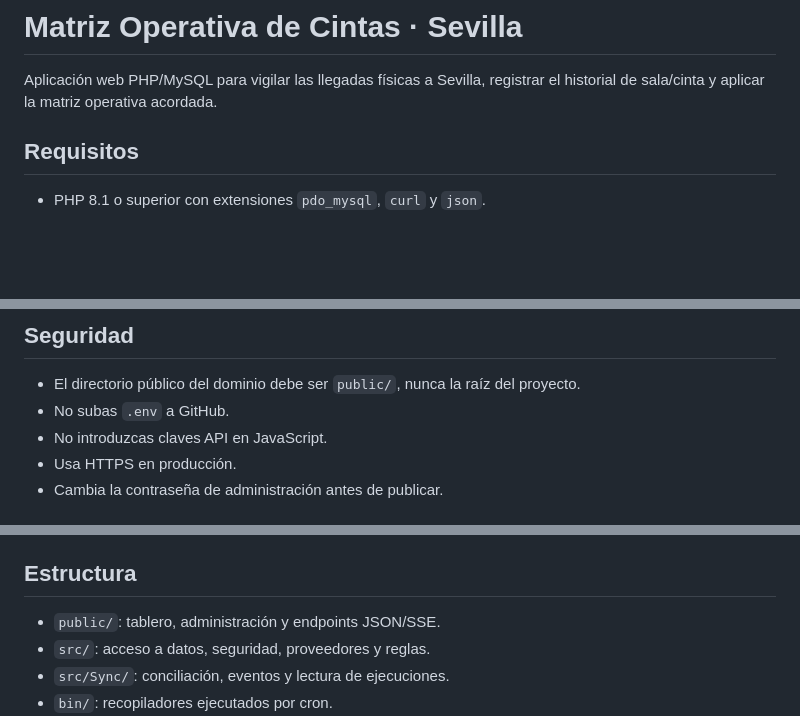
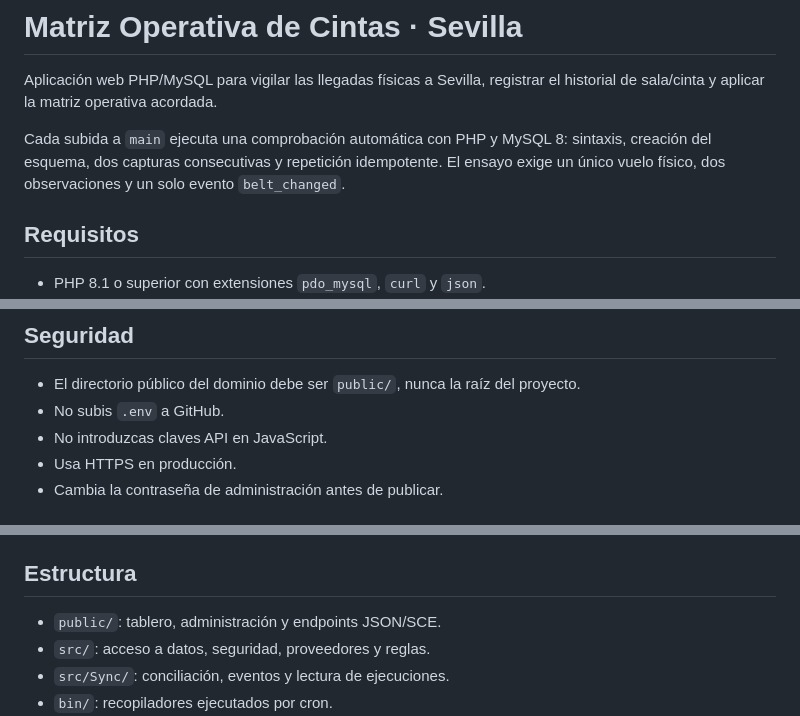
Before and after one commit to guchumu5/sevilla-flight-matrix, a Markdown page: README.md, 3 parts joined by grey strips. Drawn GitHub-style; blank space fills up the shorter version.

Commit message:
docs: document automatic CI checks

```diff
--- a/README.md
+++ b/README.md
@@ -1,6 +1,11 @@
 # Matriz Operativa de Cintas · Sevilla
 
 Aplicación web PHP/MySQL para vigilar las llegadas físicas a Sevilla, registrar el historial de sala/cinta y aplicar la matriz operativa acordada.
+
+Cada subida a `main` ejecuta una comprobación automática con PHP y MySQL 8:
+sintaxis, creación del esquema, dos capturas consecutivas y repetición
+idempotente. El ensayo exige un único vuelo físico, dos observaciones y un solo
+evento `belt_changed`.
 
 ## Requisitos
 
@@ -110,7 +115,7 @@ migraciones, no se usa como almacén de capturas diarias.
 ## Seguridad
 
 - El directorio público del dominio debe ser `public/`, nunca la raíz del proyecto.
-- No subas `.env` a GitHub.
+- No subis `.env` a GitHub.
 - No introduzcas claves API en JavaScript.
 - Usa HTTPS en producción.
 - Cambia la contraseña de administración antes de publicar.
@@ -126,7 +131,7 @@ migraciones, no se usa como almacén de capturas diarias.
 
 ## Estructura
 
-- `public/`: tablero, administración y endpoints JSON/SSE.
+- `public/`: tablero, administración y endpoints JSON/SCE.
 - `src/`: acceso a datos, seguridad, proveedores y reglas.
 - `src/Sync/`: conciliación, eventos y lectura de ejecuciones.
 - `bin/`: recopiladores ejecutados por cron.
```
